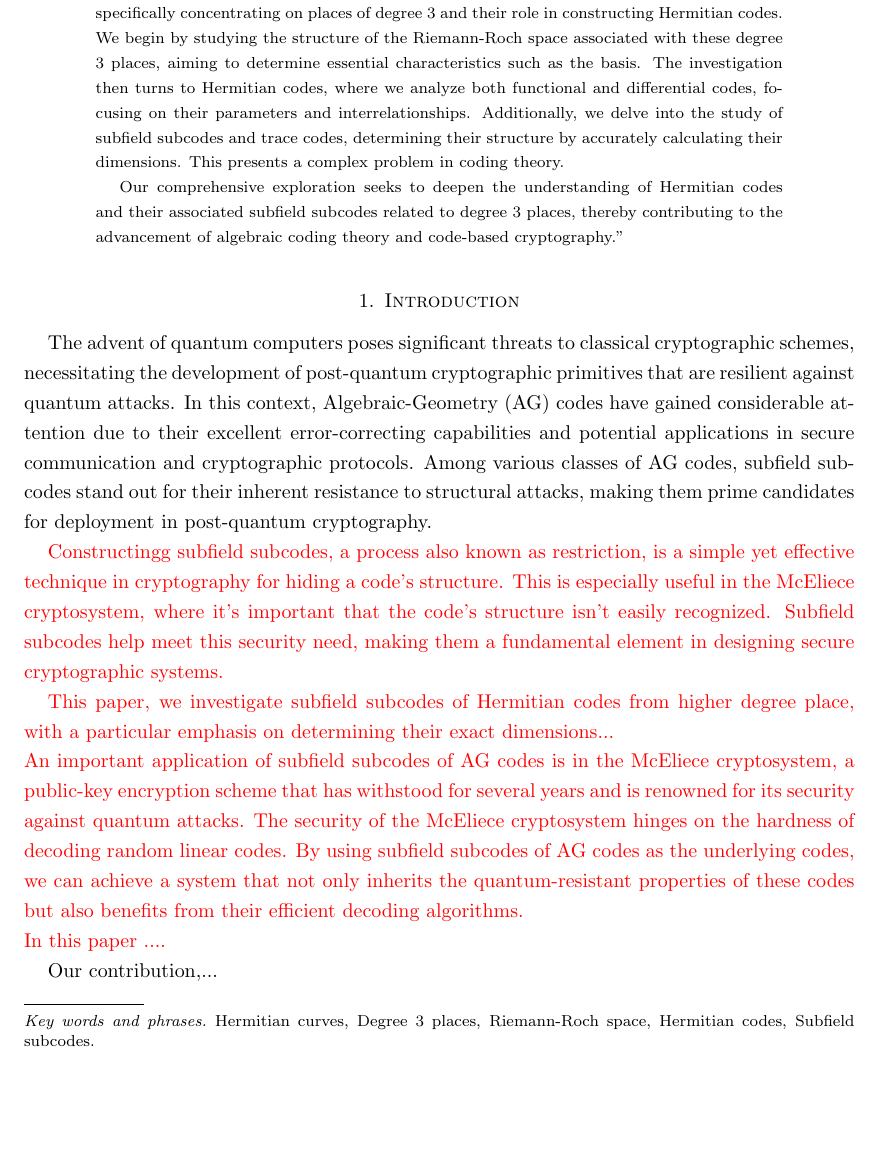
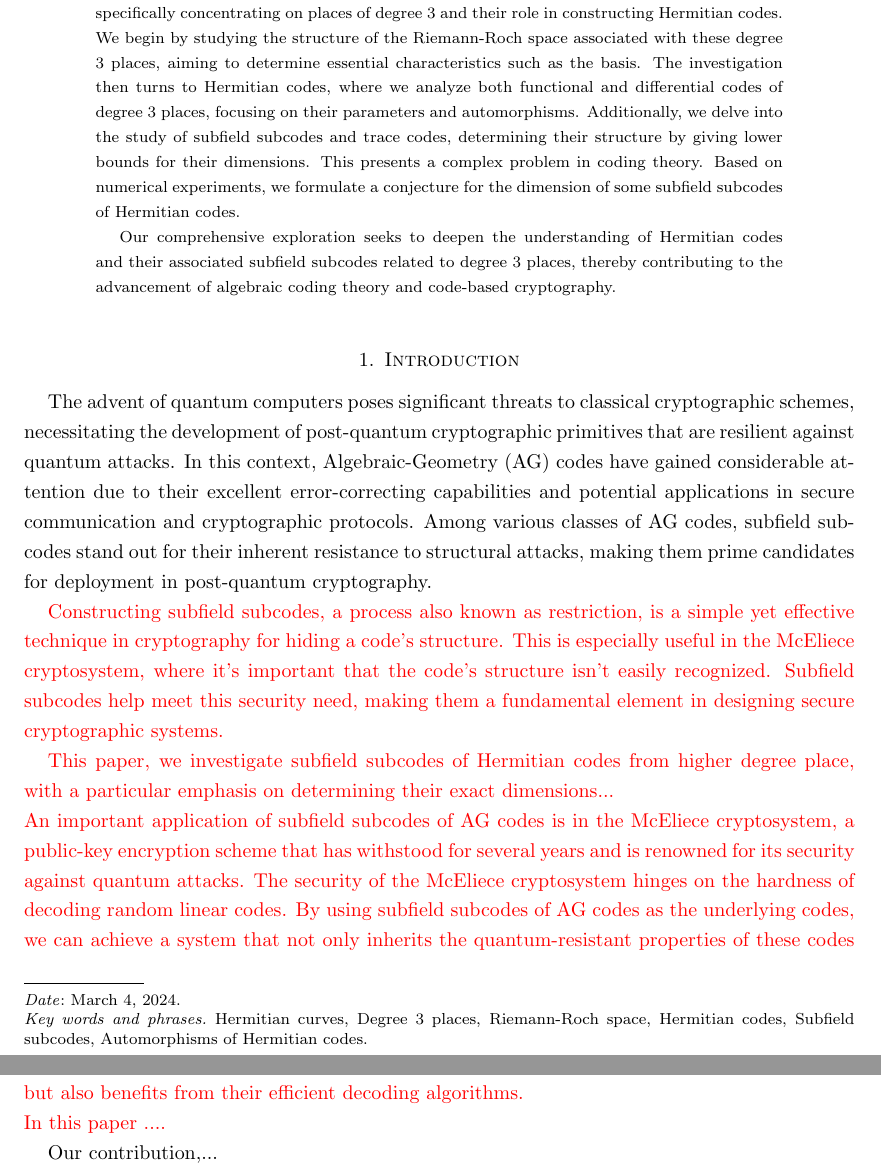
Before and after one commit to SabiraElkhalfaoui18/TheTrueDimension, a LaTeX paper (On The Dimension of Degree-3 Hermitian subfield subcodes.tex): part of page 1 of 16 before the commit and two parts of pages 1 and 2 of 16 after it, the two joined at a grey line, cut so that both start at the same text, the shorter picture padded with empty space. Compiled offline with pdfLaTeX.

Commit message:
Few things clean up

```diff
--- a/On The Dimension of Degree-3 Hermitian subfield subcodes.tex
+++ b/On The Dimension of Degree-3 Hermitian subfield subcodes.tex
@@ -109,11 +109,6 @@
 %%%%%% Bibliography %%%%%%
 % Replace "sample" in the \addbibresource line below with the name of your .bib file.
 
-\makeatletter
-%\providecommand{\keywords}[1]{%
-%	\def\@keywords{\textbf{Keywords---} #1}
-%}
-\makeatother
 
 
 \title{On the dimension of Hermitian subfield subcodes from higher degree place}
@@ -125,19 +120,16 @@ Institute of Mathematics, Budapest University of Technology and Economics, M\H{u
 \author{Sabira El Khalfaoui}
 \address{Univ Rennes, IRMAR - UMR 6625, F-35000 Rennes, France}
 \email{sabiraelkhalfaoui@gmail.com}
-%%%%%% Affiliations %%%%%%
-%\affil[1]{}
-
 
 %%%%%% Date %%%%%%
 % Date is optional
-\date{}
+\date{\today}
 
 %%%%%% Spacing %%%%%%
 % Use paragraph spacing of 1.5 or 2 (for double spacing, use command \doublespacing)
 \onehalfspacing
 
-\keywords{Hermitian curves, Degree 3 places, Riemann-Roch space, Hermitian codes, Subfield subcodes}
+\keywords{Hermitian curves, Degree 3 places, Riemann-Roch space, Hermitian codes, Subfield subcodes, Automorphisms of Hermitian codes}
 
 \begin{document}
 \maketitle
@@ -145,9 +137,9 @@ Institute of Mathematics, Budapest University of Technology and Economics, M\H{u
 
 %%%%%% Abstract %%%%%%
 \begin{abstract}
-The focus of our research is the examination of Hermitian curves over finite fields, specifically concentrating on places of degree 3 and their role in constructing Hermitian codes. We begin by studying the structure of the Riemann-Roch space associated with these degree 3 places, aiming to determine essential characteristics such as the basis. The investigation then turns to Hermitian codes, where we analyze both functional and differential codes, focusing on their parameters and interrelationships. Additionally, we delve into the study of subfield subcodes and trace codes, determining their structure by accurately calculating their dimensions. This presents a complex problem in coding theory.
+The focus of our research is the examination of Hermitian curves over finite fields, specifically concentrating on places of degree 3 and their role in constructing Hermitian codes. We begin by studying the structure of the Riemann-Roch space associated with these degree 3 places, aiming to determine essential characteristics such as the basis. The investigation then turns to Hermitian codes, where we analyze both functional and differential codes of degree 3 places, focusing on their parameters and automorphisms. Additionally, we delve into the study of subfield subcodes and trace codes, determining their structure by giving lower bounds for their dimensions. This presents a complex problem in coding theory. Based on numerical experiments, we formulate a conjecture for the dimension of some subfield subcodes of Hermitian codes.
 
-Our comprehensive exploration seeks to deepen the understanding of Hermitian codes and their associated subfield subcodes related to degree 3 places, thereby contributing to the advancement of algebraic coding theory and code-based cryptography."
+Our comprehensive exploration seeks to deepen the understanding of Hermitian codes and their associated subfield subcodes related to degree 3 places, thereby contributing to the advancement of algebraic coding theory and code-based cryptography.
 \end{abstract}
 
 
@@ -160,7 +152,7 @@ Our comprehensive exploration seeks to deepen the understanding of Hermitian cod
 The advent of quantum computers poses significant threats to classical cryptographic schemes, necessitating the development of post-quantum cryptographic primitives that are resilient against quantum attacks. In this context, Algebraic-Geometry (AG) codes have gained considerable attention due to their excellent error-correcting capabilities and potential applications in secure communication and cryptographic protocols. Among various classes of AG codes, subfield subcodes stand out for their inherent resistance to structural attacks, making them prime candidates for deployment in post-quantum cryptography.
 
 
-\textcolor{red}{Constructingg subfield subcodes, a process also known as restriction, is a simple yet effective technique in cryptography for hiding a code's structure. This is especially useful in the McEliece cryptosystem, where it's important that the code's structure isn't easily recognized. Subfield subcodes help meet this security need, making them a fundamental element in designing secure cryptographic systems.}
+\textcolor{red}{Constructing subfield subcodes, a process also known as restriction, is a simple yet effective technique in cryptography for hiding a code's structure. This is especially useful in the McEliece cryptosystem, where it's important that the code's structure isn't easily recognized. Subfield subcodes help meet this security need, making them a fundamental element in designing secure cryptographic systems.}
 
 
 \textcolor{red}{	This paper, we investigate subfield subcodes of Hermitian codes from higher degree place, with a particular emphasis on determining their exact dimensions...  \\An important application of subfield subcodes of AG codes is in the McEliece cryptosystem, a public-key encryption scheme that has withstood for several years and is renowned for its security against quantum attacks. The security of the McEliece cryptosystem hinges on the hardness of decoding random linear codes. By using subfield subcodes of AG codes as the underlying codes, we can achieve a system that not only inherits the quantum-resistant properties of these codes but also benefits from their efficient decoding algorithms.\\
```
Also changed, not shown: On The Dimension of Degree-3 Hermitian subfield subcodes.pdf, On The Dimension of Degree-3 Hermitian subfield subcodes.tex (3 more changed lines).
